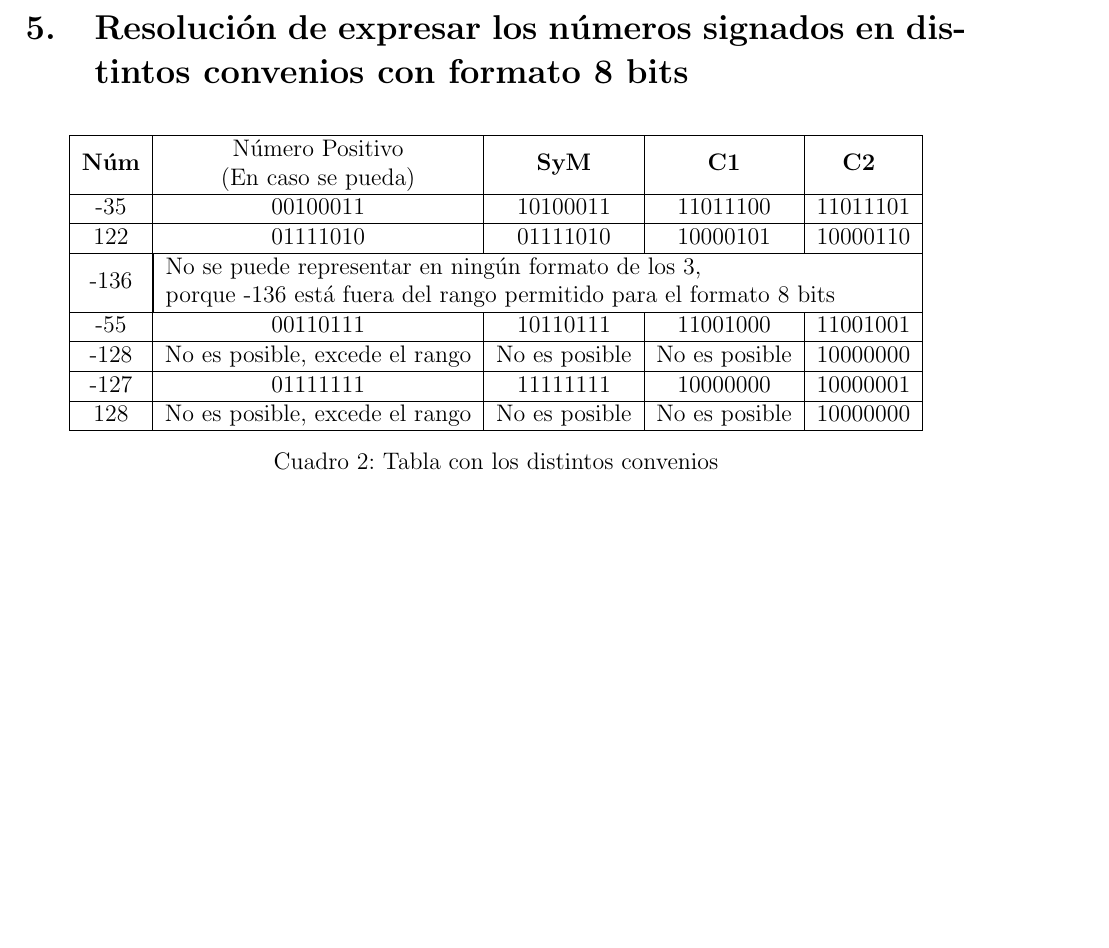
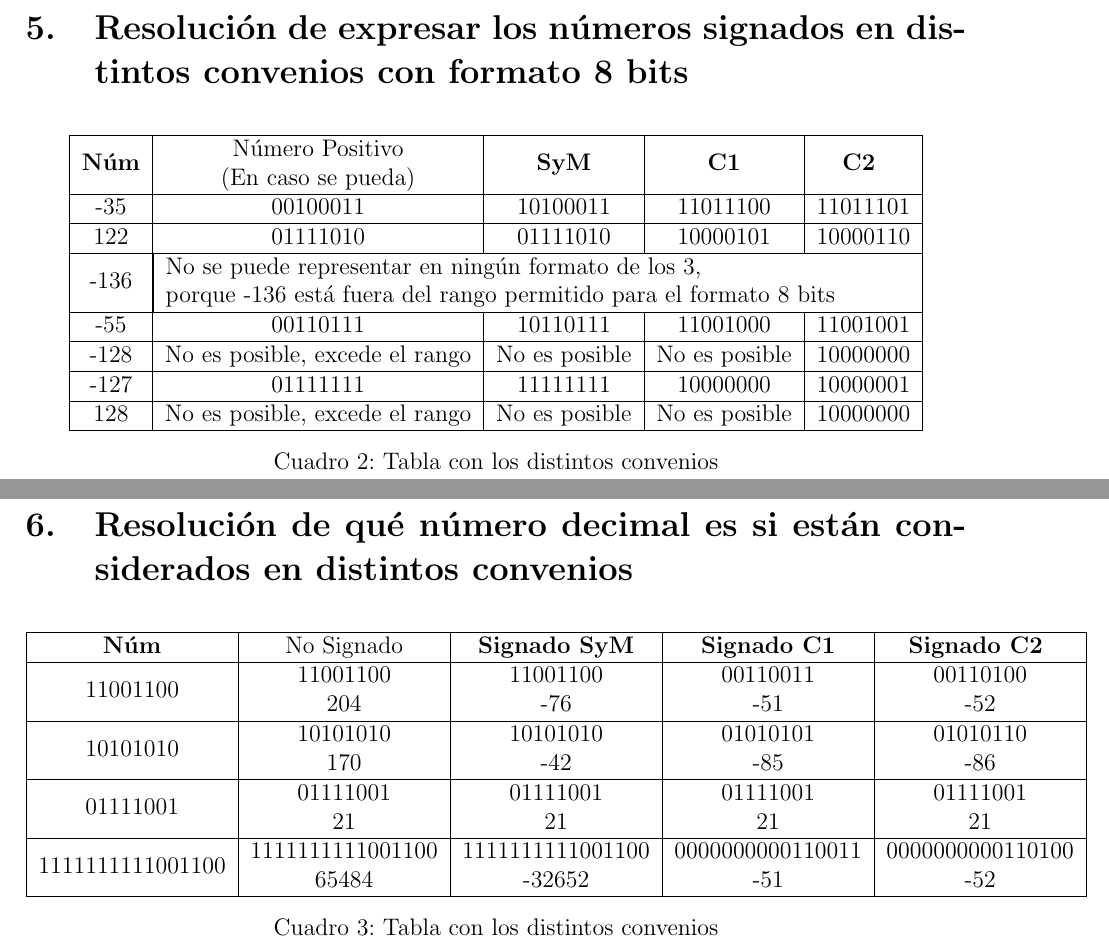
Before and after one commit to JerikFC/Arquitectura, a LaTeX document (tp2/resolucion.tex): part of page 2 of 2 before the commit and two parts of pages 2 and 3 of 3 after it, the two joined at a grey line, cut so that both start at the same text, the shorter picture padded with empty space. Compiled offline with pdfLaTeX.

Commit message:
feat(tp2): Resolución del ejercio 6  sobre qué entero es según su convenio

```diff
--- a/tp2/resolucion.tex
+++ b/tp2/resolucion.tex
@@ -199,7 +199,22 @@ A continuación, se desarrollan los ejercicios correspondientes.
 \end{table}
 
 
+\vspace{4cm}
+\section{Resolución de qué número decimal es si están considerados en distintos convenios}
 
+\begin{table}[h!]
+  \centering
+  \begin{tabular}{|c|c|c|c|c|}
+  \hline
+  \textbf{Núm} & \makecell[c]{No Signado} & \textbf{Signado SyM} & \textbf{Signado C1} & \textbf{Signado C2 } \\
+  \hline
+  11001100 & \makecell[c]{11001100\\ 204} & \makecell[c]{11001100\\-76} & \makecell[c]{00110011\\-51}  & \makecell[c]{00110100\\-52} \\\hline
+  10101010 & \makecell[c]{10101010\\ 170} & \makecell[c]{10101010\\-42} & \makecell[c]{01010101\\-85}  & \makecell[c]{01010110\\-86} \\\hline
+  01111001 & \makecell[c]{01111001\\ 21} & \makecell[c]{01111001\\21} & \makecell[c]{01111001\\21}  & \makecell[c]{01111001\\21} \\\hline
+  1111111111001100 & \makecell[c]{1111111111001100\\65484 } & \makecell[c]{1111111111001100\\-32652} & \makecell[c]{0000000000110011\\-51}  & \makecell[c]{0000000000110100\\-52} \\\hline
+  \end{tabular}
+  \caption{Tabla con los distintos convenios}
+\end{table}
 
 
 
```
Also changed, not shown: tp2/resolucion.pdf.
